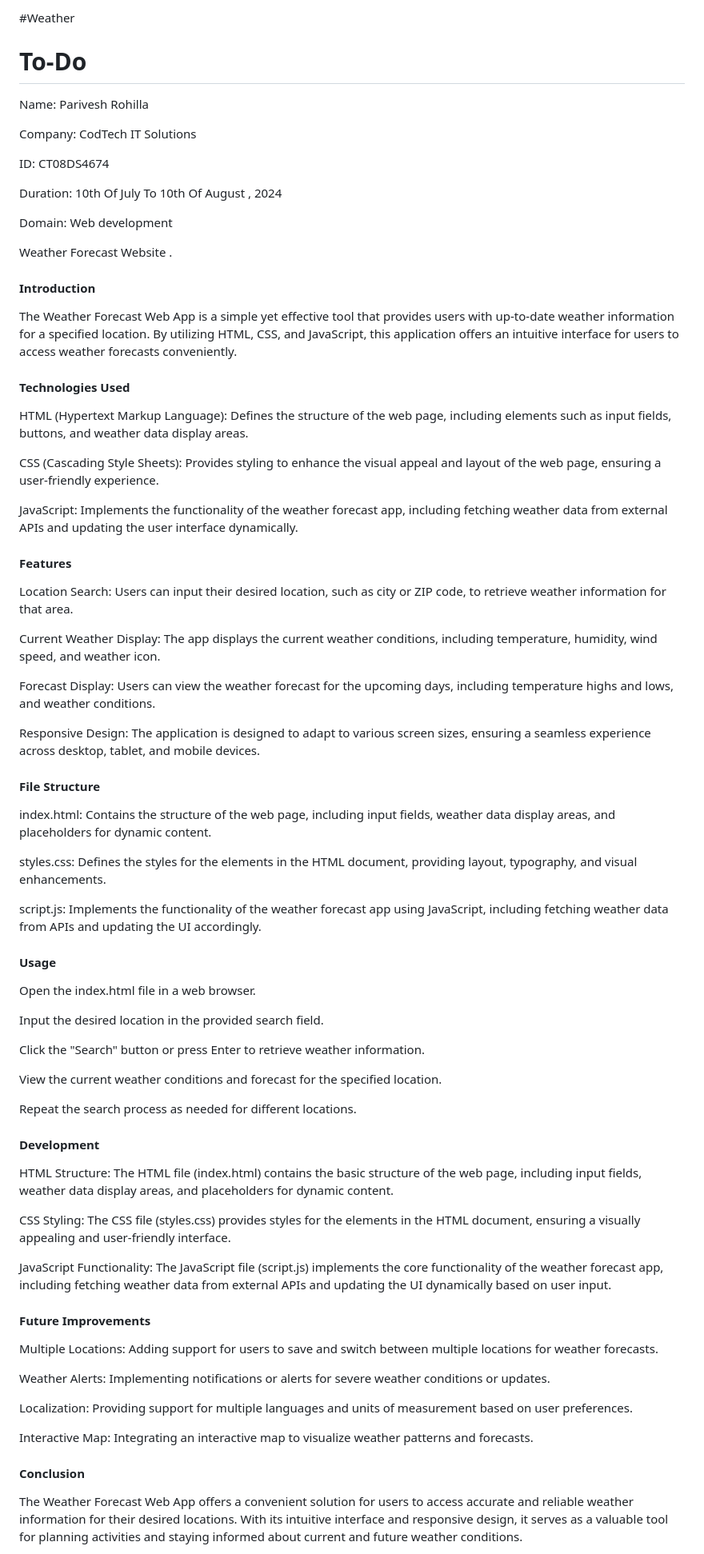
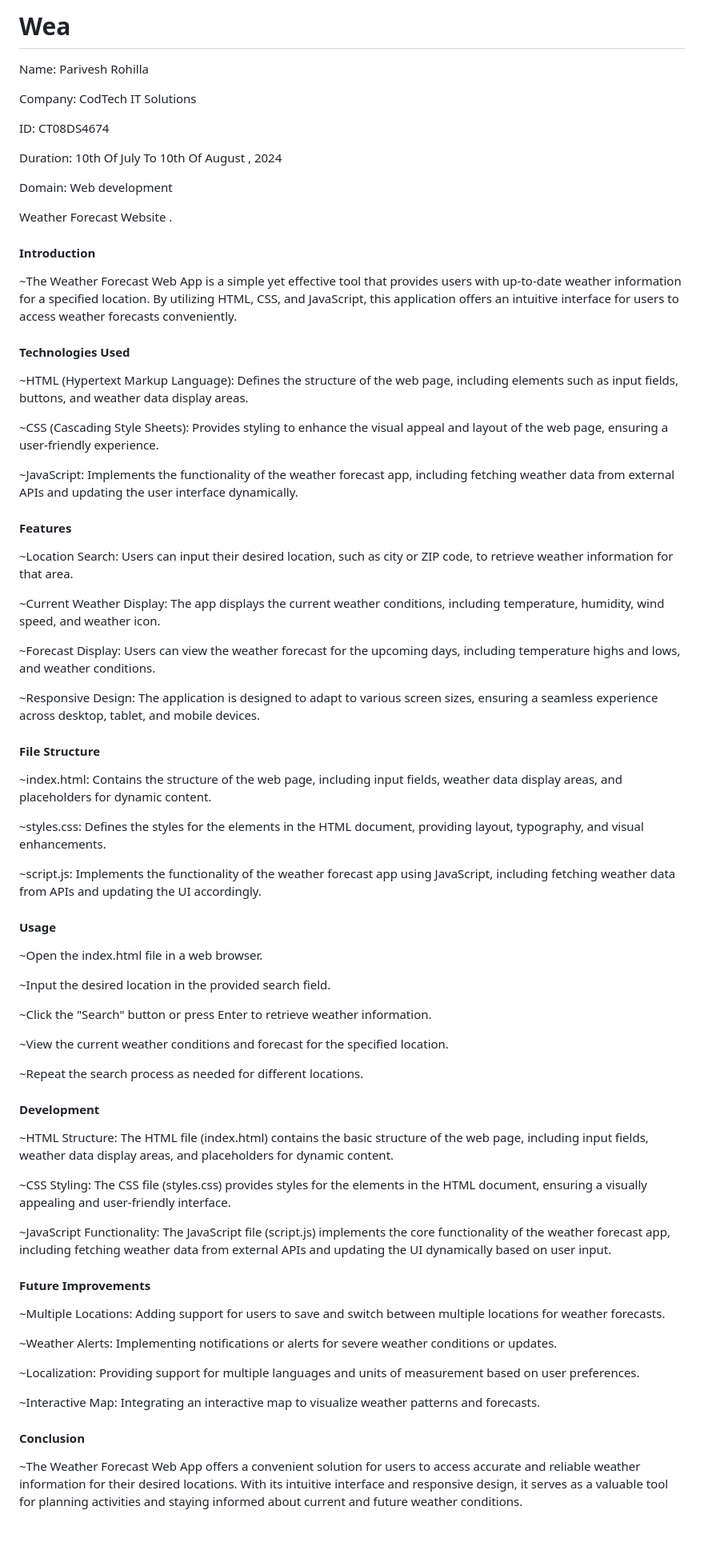
Before and after one commit to Parivesh415/CodTech-Weather, a Markdown page: README.md, the part around the change printed below. Shown: that part at 80% size. Rendered like a GitHub page; blank space fills up the shorter version.

```diff
--- a/README.md
+++ b/README.md
@@ -1,5 +1,4 @@
-#Weather
-<h1>To-Do</h1>
+<h1>Wea</h1>
 
 Name: Parivesh Rohilla
 
@@ -15,73 +14,73 @@ Weather Forecast Website .
 
 <h4>Introduction</h4>
 
-The Weather Forecast Web App is a simple yet effective tool that provides users with up-to-date weather information for a specified location. By utilizing HTML, CSS, and JavaScript, this application offers an intuitive interface for users to access weather forecasts conveniently.
+~The Weather Forecast Web App is a simple yet effective tool that provides users with up-to-date weather information for a specified location. By utilizing HTML, CSS, and JavaScript, this application offers an intuitive interface for users to access weather forecasts conveniently.
 
 <h4>Technologies Used</h4>
 
 
-HTML (Hypertext Markup Language): Defines the structure of the web page, including elements such as input fields, buttons, and weather data display areas.
+~HTML (Hypertext Markup Language): Defines the structure of the web page, including elements such as input fields, buttons, and weather data display areas.
 
-CSS (Cascading Style Sheets): Provides styling to enhance the visual appeal and layout of the web page, ensuring a user-friendly experience.
+~CSS (Cascading Style Sheets): Provides styling to enhance the visual appeal and layout of the web page, ensuring a user-friendly experience.
 
-JavaScript: Implements the functionality of the weather forecast app, including fetching weather data from external APIs and updating the user interface dynamically.
+~JavaScript: Implements the functionality of the weather forecast app, including fetching weather data from external APIs and updating the user interface dynamically.
 
 
 <h4>Features</h4>
 
-Location Search: Users can input their desired location, such as city or ZIP code, to retrieve weather information for that area.
+~Location Search: Users can input their desired location, such as city or ZIP code, to retrieve weather information for that area.
 
-Current Weather Display: The app displays the current weather conditions, including temperature, humidity, wind speed, and weather icon.
+~Current Weather Display: The app displays the current weather conditions, including temperature, humidity, wind speed, and weather icon.
 
-Forecast Display: Users can view the weather forecast for the upcoming days, including temperature highs and lows, and weather conditions.
+~Forecast Display: Users can view the weather forecast for the upcoming days, including temperature highs and lows, and weather conditions.
 
-Responsive Design: The application is designed to adapt to various screen sizes, ensuring a seamless experience across desktop, tablet, and mobile devices.
+~Responsive Design: The application is designed to adapt to various screen sizes, ensuring a seamless experience across desktop, tablet, and mobile devices.
 
 
 <h4>File Structure</h4>
 
-index.html: Contains the structure of the web page, including input fields, weather data display areas, and placeholders for dynamic content.
+~index.html: Contains the structure of the web page, including input fields, weather data display areas, and placeholders for dynamic content.
 
-styles.css: Defines the styles for the elements in the HTML document, providing layout, typography, and visual enhancements.
+~styles.css: Defines the styles for the elements in the HTML document, providing layout, typography, and visual enhancements.
 
-script.js: Implements the functionality of the weather forecast app using JavaScript, including fetching weather data from APIs and updating the UI accordingly.
+~script.js: Implements the functionality of the weather forecast app using JavaScript, including fetching weather data from APIs and updating the UI accordingly.
 
 
 <h4>Usage</h4>
 
-Open the index.html file in a web browser.
+~Open the index.html file in a web browser.
 
-Input the desired location in the provided search field.
+~Input the desired location in the provided search field.
 
-Click the "Search" button or press Enter to retrieve weather information.
+~Click the "Search" button or press Enter to retrieve weather information.
 
-View the current weather conditions and forecast for the specified location.
+~View the current weather conditions and forecast for the specified location.
 
-Repeat the search process as needed for different locations.
+~Repeat the search process as needed for different locations.
 
 
 
 <h4>Development</h4>
 
-HTML Structure: The HTML file (index.html) contains the basic structure of the web page, including input fields, weather data display areas, and placeholders for dynamic content.
+~HTML Structure: The HTML file (index.html) contains the basic structure of the web page, including input fields, weather data display areas, and placeholders for dynamic content.
 
-CSS Styling: The CSS file (styles.css) provides styles for the elements in the HTML document, ensuring a visually appealing and user-friendly interface.
+~CSS Styling: The CSS file (styles.css) provides styles for the elements in the HTML document, ensuring a visually appealing and user-friendly interface.
 
-JavaScript Functionality: The JavaScript file (script.js) implements the core functionality of the weather forecast app, including fetching weather data from external APIs and updating the UI dynamically based on user input.
+~JavaScript Functionality: The JavaScript file (script.js) implements the core functionality of the weather forecast app, including fetching weather data from external APIs and updating the UI dynamically based on user input.
 
 
 <h4>Future Improvements</h4>
 
-Multiple Locations: Adding support for users to save and switch between multiple locations for weather forecasts.
+~Multiple Locations: Adding support for users to save and switch between multiple locations for weather forecasts.
 
-Weather Alerts: Implementing notifications or alerts for severe weather conditions or updates.
+~Weather Alerts: Implementing notifications or alerts for severe weather conditions or updates.
 
-Localization: Providing support for multiple languages and units of measurement based on user preferences.
+~Localization: Providing support for multiple languages and units of measurement based on user preferences.
 
-Interactive Map: Integrating an interactive map to visualize weather patterns and forecasts.
+~Interactive Map: Integrating an interactive map to visualize weather patterns and forecasts.
 
 
 <h4>Conclusion</h4>
 
-The Weather Forecast Web App offers a convenient solution for users to access accurate and reliable weather information for their desired locations. With its intuitive interface and responsive design, it serves as a valuable tool for planning activities and staying informed about current and future weather conditions.
+~The Weather Forecast Web App offers a convenient solution for users to access accurate and reliable weather information for their desired locations. With its intuitive interface and responsive design, it serves as a valuable tool for planning activities and staying informed about current and future weather conditions.
 
```
Also changed, not shown: other parts of README.md (+1 -1 lines).
